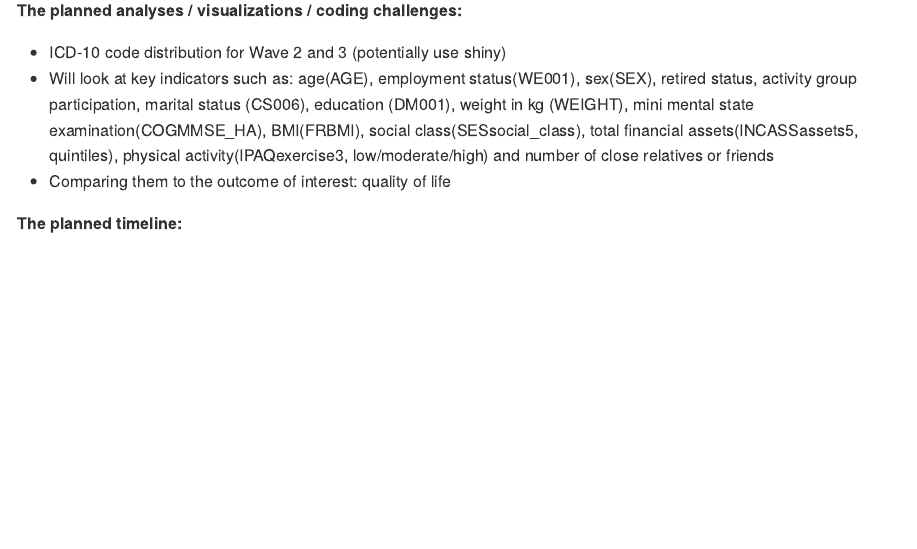
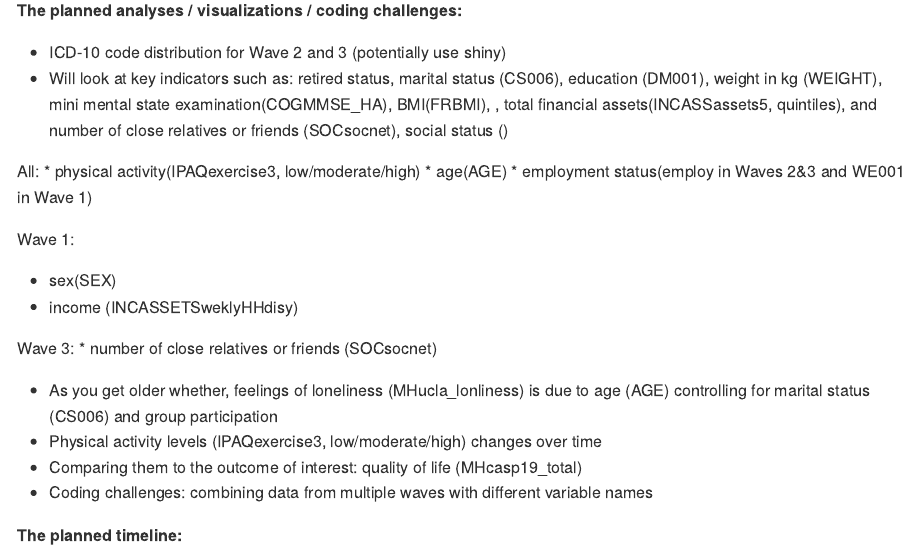
Before and after one commit to deg2163/p8105_tilda, an R Markdown document (proposal.Rmd): the page in a window 1100 px wide, from 700 px down. The pictures show the output file proposal.md that the author committed with the source, drawn offline in the style of GitHub.

Commit message:
updated a lot...

```diff
--- a/proposal.Rmd
+++ b/proposal.Rmd
@@ -36,8 +32,26 @@ knitr::opts_chunk$set(echo = TRUE)
 **The planned analyses / visualizations / coding challenges:**
 
 * ICD-10 code distribution for Wave 2 and 3 (potentially use shiny)
-* Will look at key indicators such as: age(AGE), employment status(WE001), sex(SEX), retired status, activity group participation, marital status (CS006), education (DM001), weight in kg (WEIGHT), mini mental state examination(COGMMSE_HA), BMI(FRBMI), social class(SESsocial_class), total financial assets(INCASSassets5, quintiles), physical activity(IPAQexercise3, low/moderate/high) and number of close relatives or friends
-* Comparing them to the outcome of interest: quality of life
+* Will look at key indicators such as: retired status, marital status (CS006), education (DM001), weight in kg (WEIGHT), mini mental state examination(COGMMSE_HA), BMI(FRBMI), , total financial assets(INCASSassets5, quintiles),  and number of close relatives or friends (SOCsocnet), social status ()
+
+All:
+* physical activity(IPAQexercise3, low/moderate/high)
+* age(AGE)
+* employment status(employ in Waves 2&3 and WE001 in Wave 1)
+
+Wave 1:
+
+* sex(SEX)
+* income (INCASSETSweklyHHdisy)
+
+Wave 3:
+* number of close relatives or friends (SOCsocnet)
+
+
+* As you get older whether, feelings of loneliness (MHucla_lonliness) is due to age (AGE) controlling for marital status (CS006) and group participation
+* Physical activity levels (IPAQexercise3, low/moderate/high) changes over time
+* Comparing them to the outcome of interest: quality of life (MHcasp19_total)
+* Coding challenges: combining data from multiple waves with different variable names
 
 **The planned timeline:**
 
```
Also changed, not shown: proposal.md, proposal.Rmd (4 more changed lines).
